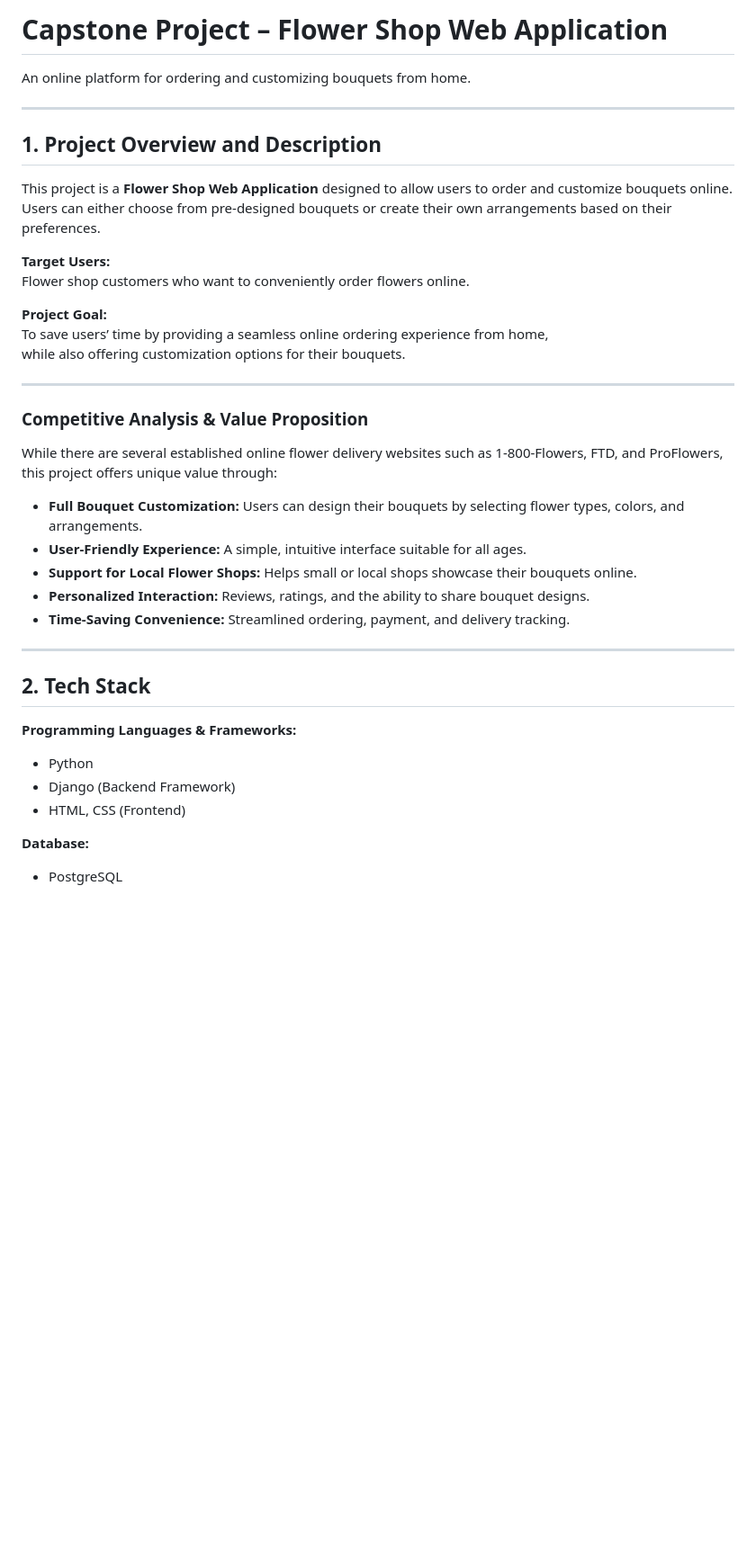
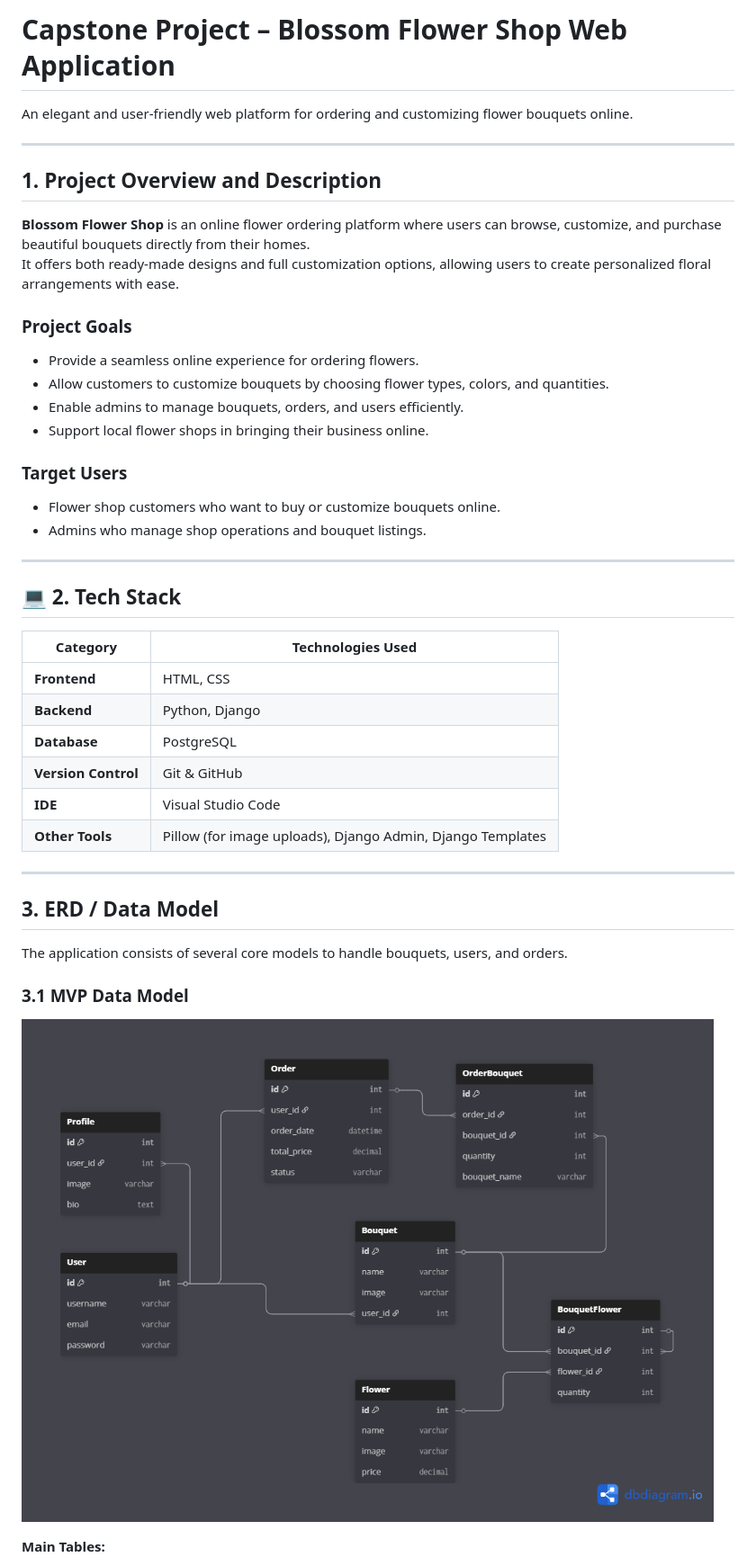
Before and after one commit to sadeenfadel/Capstone-Project-, a Markdown page: README.md, the part around the change printed below. Shown: that part at 90% size. GitHub-like rendering; pictures changed too: blossom.png (added); blank space fills up the shorter version.

Commit message:
README file is ready

```diff
--- a/README.md
+++ b/README.md
@@ -1,45 +1,46 @@
-#  Capstone Project – Flower Shop Web Application
+# Capstone Project – Blossom Flower Shop Web Application
 
-An online platform for ordering and customizing bouquets from home.
+An elegant and user-friendly web platform for ordering and customizing flower bouquets online.
 
 ---
 
-## 1. Project Overview and Description
+##  1. Project Overview and Description
 
-This project is a **Flower Shop Web Application** designed to allow users to order and customize bouquets online.
-Users can either choose from pre-designed bouquets or create their own arrangements based on their preferences.
+**Blossom Flower Shop** is an online flower ordering platform where users can browse, customize, and purchase beautiful bouquets directly from their homes.
+It offers both ready-made designs and full customization options, allowing users to create personalized floral arrangements with ease.
 
-**Target Users:**
-Flower shop customers who want to conveniently order flowers online.
+###  Project Goals
+- Provide a seamless online experience for ordering flowers.
+- Allow customers to customize bouquets by choosing flower types, colors, and quantities.
+- Enable admins to manage bouquets, orders, and users efficiently.
+- Support local flower shops in bringing their business online.
 
-**Project Goal:**
-To save users’ time by providing a seamless online ordering experience from home,
-while also offering customization options for their bouquets.
+###  Target Users
+- Flower shop customers who want to buy or customize bouquets online.
+- Admins who manage shop operations and bouquet listings.
 
 ---
 
-### Competitive Analysis & Value Proposition
+## 💻 2. Tech Stack
 
-While there are several established online flower delivery websites such as 1-800-Flowers, FTD, and ProFlowers,
-this project offers unique value through:
-
-- **Full Bouquet Customization:** Users can design their bouquets by selecting flower types, colors, and arrangements.
-- **User-Friendly Experience:** A simple, intuitive interface suitable for all ages.
-- **Support for Local Flower Shops:** Helps small or local shops showcase their bouquets online.
-- **Personalized Interaction:** Reviews, ratings, and the ability to share bouquet designs.
-- **Time-Saving Convenience:** Streamlined ordering, payment, and delivery tracking.
+| Category | Technologies Used |
+|-----------|-------------------|
+| **Frontend** | HTML, CSS |
+| **Backend** | Python, Django |
+| **Database** | PostgreSQL |
+| **Version Control** | Git & GitHub |
+| **IDE** | Visual Studio Code |
+| **Other Tools** | Pillow (for image uploads), Django Admin, Django Templates |
 
 ---
 
-## 2. Tech Stack
+##  3. ERD / Data Model
 
-**Programming Languages & Frameworks:**
+The application consists of several core models to handle bouquets, users, and orders.
 
-- Python
-- Django (Backend Framework)
-- HTML, CSS (Frontend)
+### **3.1 MVP Data Model**
+![ERD Diagram – MVP](blossom.png)
 
-**Database:**
 
-- PostgreSQL
+**Main Tables:**
 
```
Also changed, not shown: other parts of README.md (+104 -44 lines).
